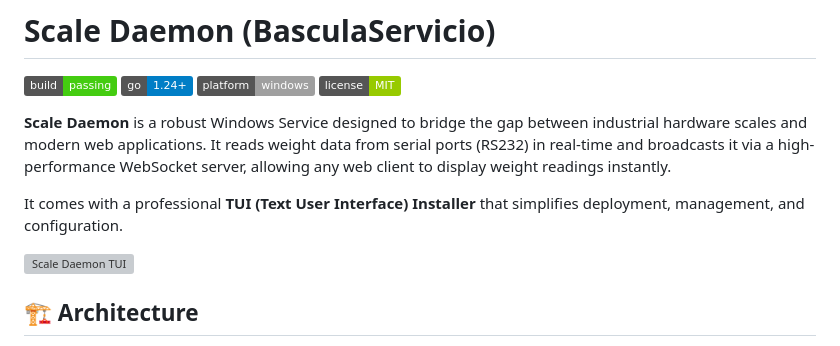
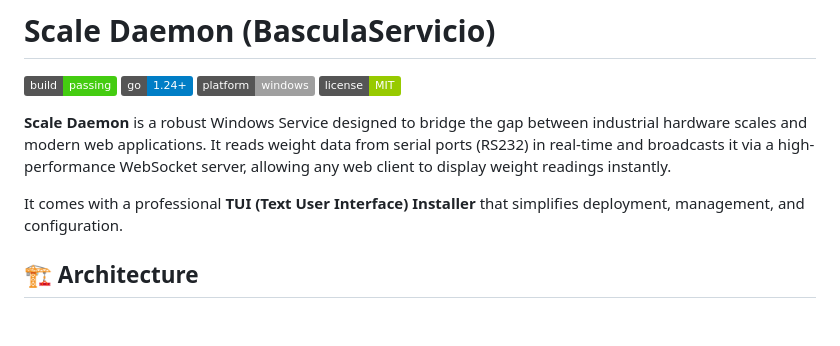
Before and after one commit to adcondev/scale-daemon, a Markdown page: README.md, the part around the change. GitHub-like rendering; badges without logos; blank space fills up the shorter version; grey boxes are pictures that could not be loaded.

Commit message:
Remove Scale Daemon TUI placeholder image
Removed placeholder image for Scale Daemon TUI from README.

Signed-off-by: Adrián Constante <ad_con.reload@proton.me>

```diff
--- a/README.md
+++ b/README.md
@@ -8,8 +8,6 @@
 **Scale Daemon** is a robust Windows Service designed to bridge the gap between industrial hardware scales and modern web applications. It reads weight data from serial ports (RS232) in real-time and broadcasts it via a high-performance WebSocket server, allowing any web client to display weight readings instantly.
 
 It comes with a professional **TUI (Text User Interface) Installer** that simplifies deployment, management, and configuration.
-
-![Scale Daemon TUI](https://via.placeholder.com/800x400?text=Scale+Daemon+Installer+TUI)
 
 ## 🏗 Architecture
 
```
